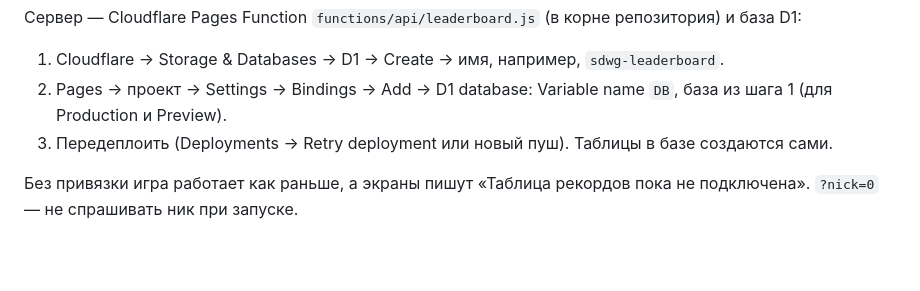
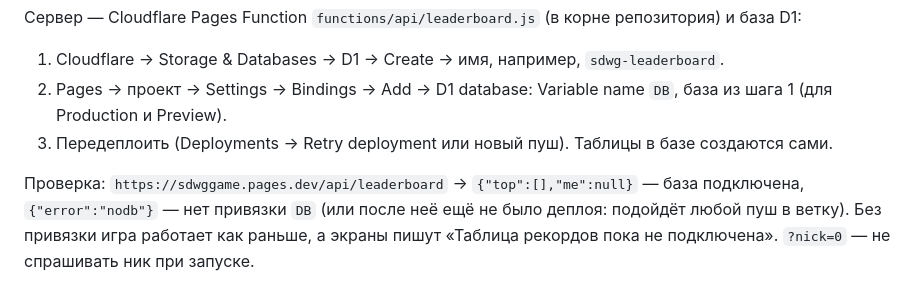
Before and after one commit to skrillexxxxx/bbms-1, a Markdown page: game/README.md, the part around the change. GitHub-like rendering; blank space fills up the shorter version.

Commit message:
README: how to check the leaderboard API after binding D1
Co-Authored-By: Claude Opus 5.5 <noreply@anthropic.com>
Claude-Session: https://claude.ai/code/session_015r82HuJvPBQLnMbDKKGU7b

```diff
--- a/game/README.md
+++ b/game/README.md
@@ -66,6 +66,8 @@
    (для Production и Preview).
 3. Передеплоить (Deployments → Retry deployment или новый пуш). Таблицы в базе создаются сами.
 
+Проверка: `https://sdwggame.pages.dev/api/leaderboard` → `{"top":[],"me":null}` — база подключена,
+`{"error":"nodb"}` — нет привязки `DB` (или после неё ещё не было деплоя: подойдёт любой пуш в ветку).
 Без привязки игра работает как раньше, а экраны пишут «Таблица рекордов пока не подключена».
 `?nick=0` — не спрашивать ник при запуске.
 
```
